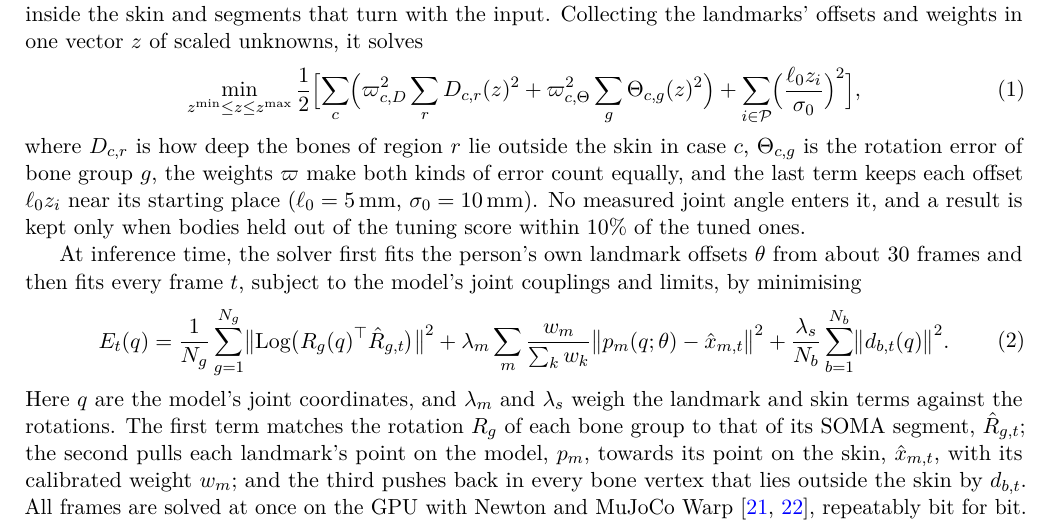
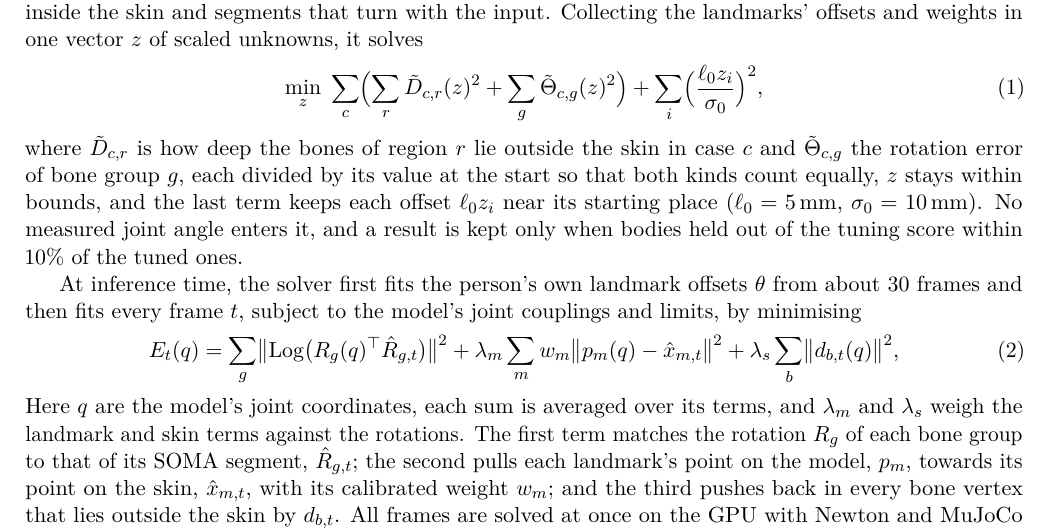
Before and after one commit to Babon-Innovations-b-v/motor, a LaTeX paper (paper/motor/main.tex): part of page 2 of 23, cut so that both start at the same text. Compiled offline with pdfLaTeX.

Commit message:
paper/motor: the calibration and the per-frame fit written in their simplest form, normalisations and bounds in the text
Co-Authored-By: Claude Opus 5.5 <noreply@anthropic.com>

```diff
--- a/paper/motor/main.tex
+++ b/paper/motor/main.tex
@@ -147,27 +147,25 @@ calibration therefore tunes these constants, which every body shares, on 21 synt
 each perform seven clips, for which the right answer is known: bones that lie inside the skin and segments that turn
 with the input. Collecting the landmarks' offsets and weights in one vector $z$ of scaled unknowns, it solves
 \begin{equation}
-\min_{z^{\min}\le z\le z^{\max}}\frac12\Bigl[\sum_{c}\Bigl(\varpi_{c,D}^{2}\sum_{r}D_{c,r}(z)^2
-+\varpi_{c,\Theta}^{2}\sum_{g}\Theta_{c,g}(z)^2\Bigr)+\sum_{i\in\mathcal{P}}\Bigl(\frac{\ell_0 z_i}{\sigma_0}\Bigr)^2\Bigr],
+\min_{z}\;\sum_{c}\Bigl(\sum_{r}\tilde D_{c,r}(z)^2+\sum_{g}\tilde\Theta_{c,g}(z)^2\Bigr)+\sum_{i}\Bigl(\frac{\ell_0 z_i}{\sigma_0}\Bigr)^2,
 \label{eq:calibration}
 \end{equation}
-where $D_{c,r}$ is how deep the bones of region $r$ lie outside the skin in case $c$, $\Theta_{c,g}$ is the rotation
-error of bone group $g$, the weights $\varpi$ make both kinds of error count equally, and the last term keeps each
+where $\tilde D_{c,r}$ is how deep the bones of region $r$ lie outside the skin in case $c$ and $\tilde\Theta_{c,g}$ the
+rotation error of bone group $g$, each divided by its value at the start so that both kinds count equally, $z$ stays
+within bounds, and the last term keeps each
 offset $\ell_0 z_i$ near its starting place ($\ell_0=5$\,mm, $\sigma_0=10$\,mm). No measured joint angle enters it, and a result is kept only when bodies held out of
 the tuning score within 10\% of the tuned ones.
 
 At inference time, the solver first fits the person's own landmark offsets $\theta$ from about 30 frames and then fits
 every frame $t$, subject to the model's joint couplings and limits, by minimising
 \begin{equation}
-\begin{gathered}
-E_t(q)=\frac{1}{N_g}\sum_{g=1}^{N_g}\bigl\lVert\operatorname{Log}\bigl(R_g(q)^{\top}\hat R_{g,t}\bigr)\bigr\rVert^2
-+\lambda_m\sum_{m}\frac{w_m}{\sum_k w_k}\bigl\lVert p_m(q;\theta)-\hat x_{m,t}\bigr\rVert^2
-+\frac{\lambda_s}{N_b}\sum_{b=1}^{N_b}\bigl\lVert d_{b,t}(q)\bigr\rVert^2 .
-\end{gathered}
+E_t(q)=\sum_{g}\bigl\lVert\operatorname{Log}\bigl(R_g(q)^{\top}\hat R_{g,t}\bigr)\bigr\rVert^2
++\lambda_m\sum_{m}w_m\bigl\lVert p_m(q)-\hat x_{m,t}\bigr\rVert^2
++\lambda_s\sum_{b}\bigl\lVert d_{b,t}(q)\bigr\rVert^2 ,
 \label{eq:fit}
 \end{equation}
-Here $q$ are the model's joint coordinates, and $\lambda_m$ and $\lambda_s$ weigh the landmark and skin terms against the
-rotations. The first term matches the rotation $R_g$ of each bone group to that of its SOMA segment, $\hat R_{g,t}$; the second
+Here $q$ are the model's joint coordinates, each sum is averaged over its terms, and $\lambda_m$ and $\lambda_s$ weigh
+the landmark and skin terms against the rotations. The first term matches the rotation $R_g$ of each bone group to that of its SOMA segment, $\hat R_{g,t}$; the second
 pulls each landmark's point on the model, $p_m$, towards its point on the skin, $\hat x_{m,t}$, with its calibrated
 weight $w_m$; and the third pushes back in every bone vertex that lies outside the skin by $d_{b,t}$. All frames are
 solved at once on the GPU with Newton and MuJoCo Warp \cite{newton,mujocowarp}, repeatably bit for bit.
```
Also changed, not shown: paper/motor/main.pdf.
